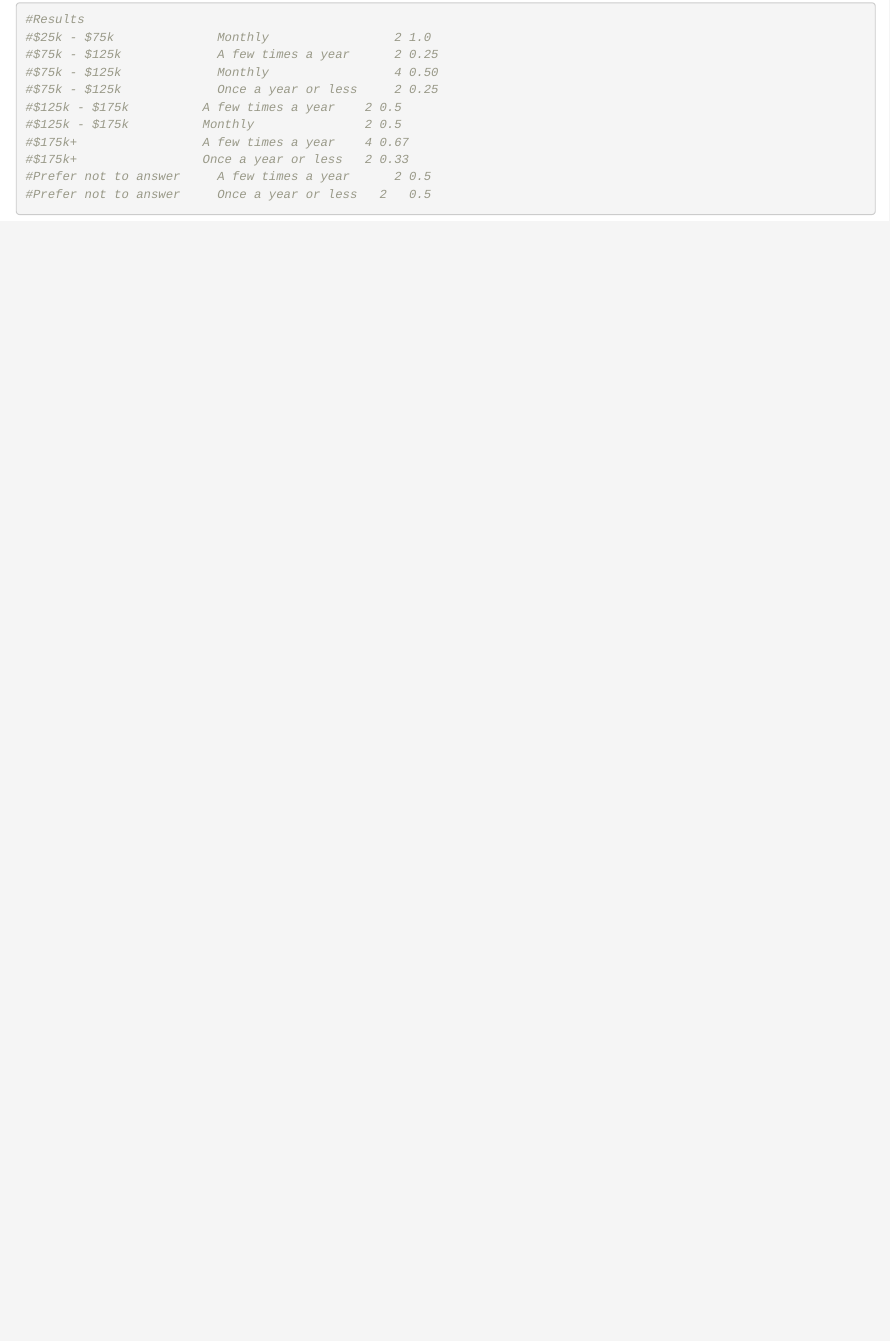
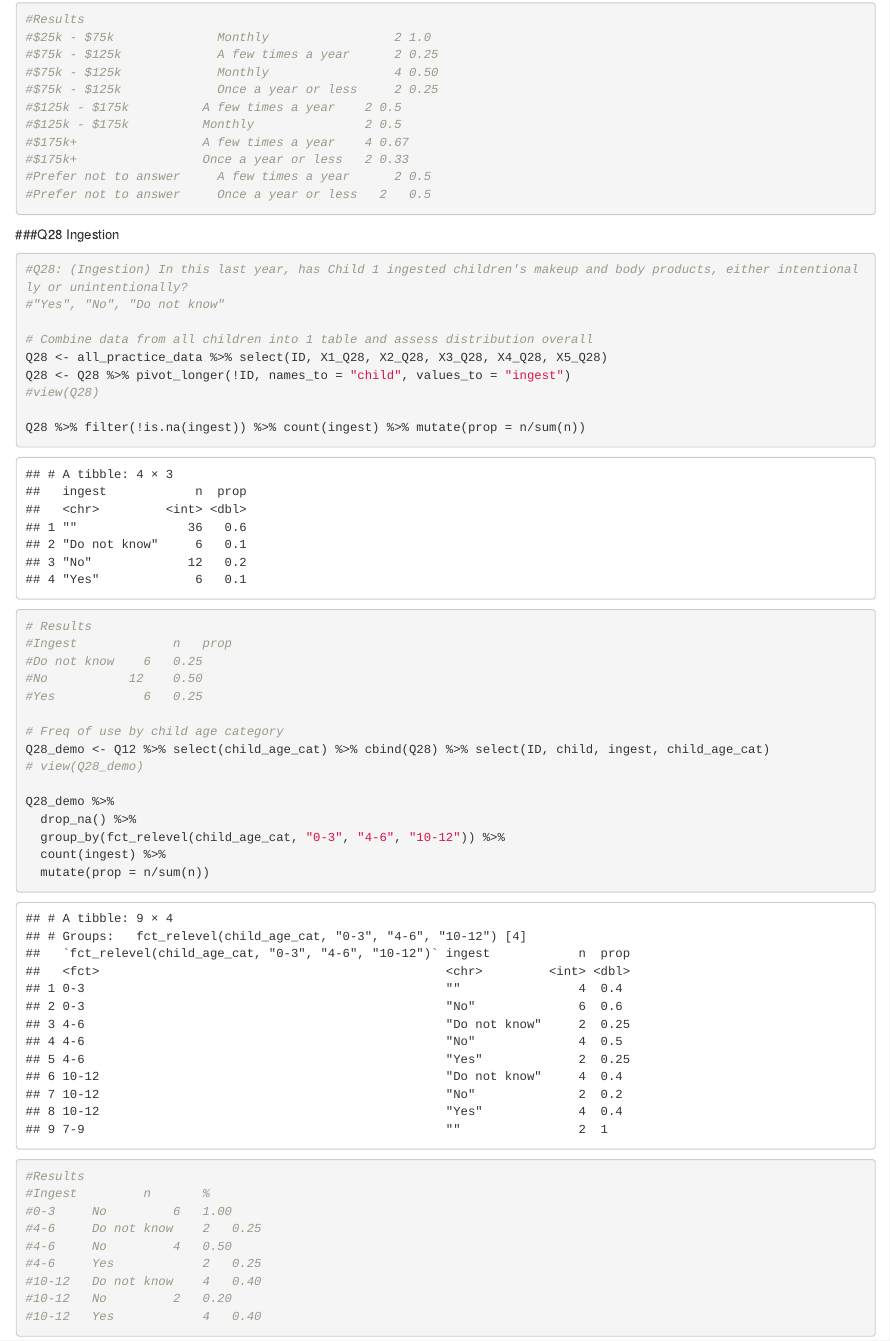
Before and after one commit to em3567/ccceh_survey, an R Markdown document (CCCEH Survey Analysis.Rmd): the page in a window 1100 px wide, from 6390 px down. Rendered offline with R 4.5, knitr and Pandoc, with nearby package versions; some code elsewhere in the file could not run offline.

Commit message:
KK 7.20 10:32 am Q28

````diff
--- a/CCCEH Survey Analysis.Rmd
+++ b/CCCEH Survey Analysis.Rmd
@@ -699,3 +699,42 @@ Q25_demo %>% drop_na() %>%
 #Prefer not to answer	  A few times a year	  2	0.5
 #Prefer not to answer	  Once a year or less 	2	0.5
 ```
+
+###Q28 Ingestion
+```{r}
+#Q28: (Ingestion) In this last year, has Child 1 ingested children's makeup and body products, either intentionally or unintentionally?
+#"Yes", "No", "Do not know"
+
+# Combine data from all children into 1 table and assess distribution overall
+Q28 <- all_practice_data %>% select(ID, X1_Q28, X2_Q28, X3_Q28, X4_Q28, X5_Q28)
+Q28 <- Q28 %>% pivot_longer(!ID, names_to = "child", values_to = "ingest")
+#view(Q28)
+
+Q28 %>% filter(!is.na(ingest)) %>% count(ingest) %>% mutate(prop = n/sum(n))
+
+# Results
+#Ingest             n   prop
+#Do not know	6	0.25
+#No	          12	0.50
+#Yes	        6	0.25
+
+# Freq of use by child age category
+Q28_demo <- Q12 %>% select(child_age_cat) %>% cbind(Q28) %>% select(ID, child, ingest, child_age_cat)
+# view(Q28_demo)
+
+Q28_demo %>%
+  drop_na() %>%
+  group_by(fct_relevel(child_age_cat, "0-3", "4-6", "10-12")) %>%
+  count(ingest) %>%
+  mutate(prop = n/sum(n))
+
+#Results
+#Ingest         n       %
+#0-3     No	        6	1.00
+#4-6     Do not know	2	0.25
+#4-6     No	        4	0.50
+#4-6     Yes	        2	0.25
+#10-12   Do not know	4	0.40
+#10-12   No	        2	0.20
+#10-12   Yes	        4	0.40
+```
````
